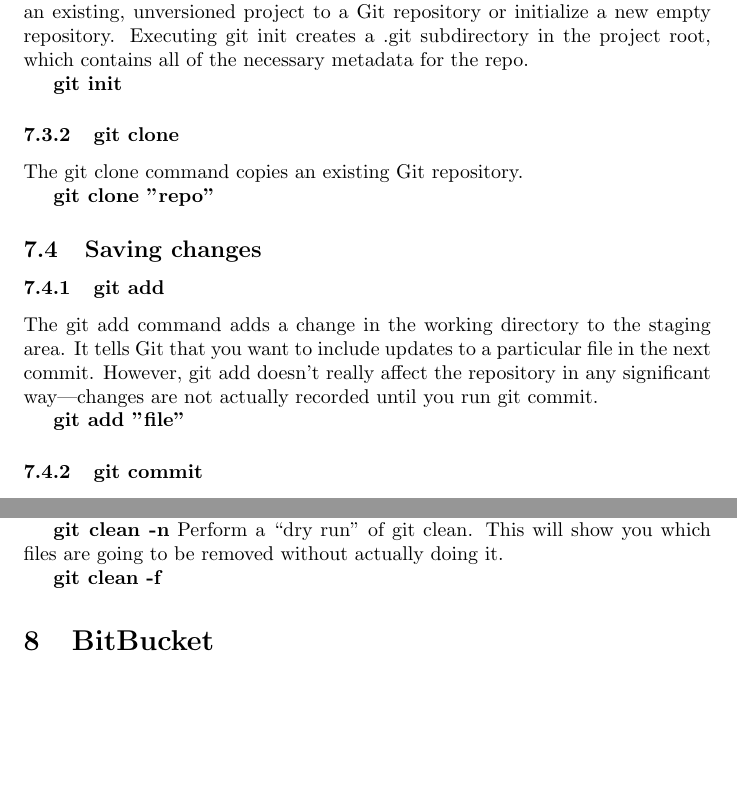
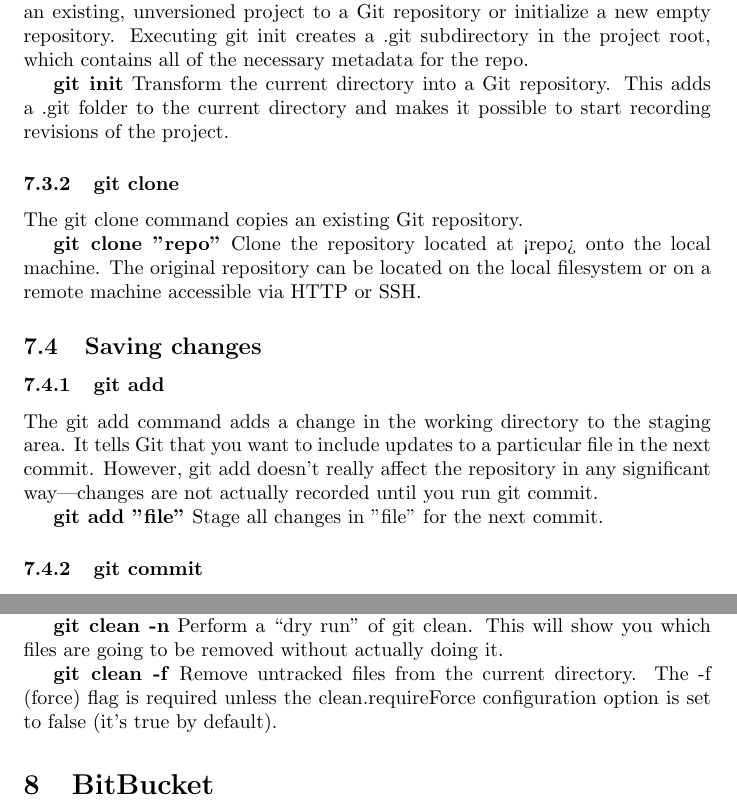
Before and after one commit to rishabhrbs96/CS251, a LaTeX document (LearnTools.tex): two parts of pages 2 and 4 of 4, joined at a grey line, cut so that both start at the same text, the shorter picture padded with empty space. Compiled offline with pdfLaTeX.

Commit message:
Git tutorial updated

```diff
--- a/LearnTools.tex
+++ b/LearnTools.tex
@@ -33,22 +32,23 @@
 	    The git init command creates a new Git repository. It can be used to convert an existing, unversioned project to a Git repository or initialize a new empty repository.  Executing git init creates a .git subdirectory in the project root, which contains all of the necessary metadata for the repo.
 
 	    \textbf{git init}
+	    Transform the current directory into a Git repository. This adds a .git folder to the current directory and makes it possible to start recording revisions of the project.
+
 	\subsubsection{git clone}
 	    The git clone command copies an existing Git repository.
 
 	    \textbf{git clone "repo"}
+		Clone the repository located at <repo> onto the local machine. The original repository can be located on the local filesystem or on a remote machine accessible via HTTP or SSH.
 
 	\subsection{Saving changes}
 	\subsubsection{git add}
-
 		The git add command adds a change in the working directory to the staging area. It tells Git that you want to include updates to a particular file in the next commit. However, git add doesn't really affect the repository in any significant way—changes are not actually recorded until you run git commit.
 
 		\textbf{git add "file"}
+		Stage all changes in "file" for the next commit.
 
 	\subsubsection{git commit}
-
 		The git commit command commits the staged snapshot to the project history. Committed snapshots can be thought of as “safe” versions of a project—Git will never change them unless you explicity ask it to.
-
 
 		\textbf{git commit}
 		Commit the staged snapshot. This will launch a text editor prompting you for a commit message. After you’ve entered a message, save the file and close the editor to create the actual commit.
@@ -58,6 +58,5 @@ Commit the staged snapshot. This will launch a text editor prompting you for a c
 	\subsection{Inspecting a repository}
 	\subsubsection{git status}
-
 		The git status command displays the state of the working directory and the staging area. It lets you see which changes have been staged, which haven’t, and which files aren’t being tracked by Git. Status output does not show you any information regarding the committed project history.
 
 		\textbf{git status}
@@ -99,14 +95,13 @@ Remove the specified file from the staging area, but leave the working directory
 		Reset the staging area to match the most recent commit, but leave the working directory unchanged.
 
 	\subsubsection{git clean}
-
 		The git clean command removes untracked files from your working directory. This is really more of a convenience command, since it’s trivial to see which files are untracked with git status and remove them manually. Like an ordinary rm command, git clean is not undoable, so make sure you really want to delete the untracked files before you run it.
 
 		\textbf{git clean -n}
 		Perform a “dry run” of git clean. This will show you which files are going to be removed without actually doing it.
 
 		\textbf{git clean -f}
-
+		Remove untracked files from the current directory. The -f (force) flag is required unless the clean.requireForce configuration option is set to false (it's true by default).
 
 
 \section{BitBucket}
```
Also changed, not shown: LearnTools.tex (8 more changed lines). Lines whose indentation alone changed are shown as unchanged.
